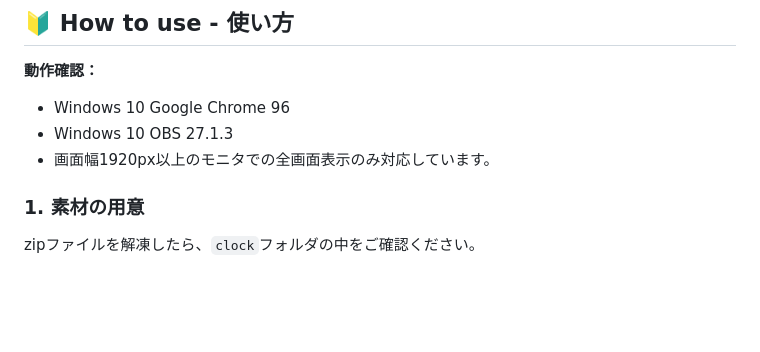
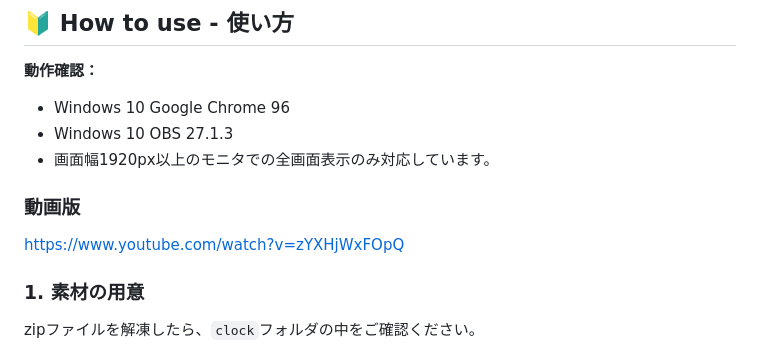
Before and after one commit to heppokofrontend/obs-analog-clock, a Markdown page: README.md, the part around the change. Rendered like a GitHub page; blank space fills up the shorter version.

```diff
--- a/README.md
+++ b/README.md
@@ -19,6 +19,10 @@ OBS上でアナログ時計を動かすことができるツールです🕑🎉
 - Windows 10 Google Chrome 96
 - Windows 10 OBS 27.1.3
 - 画面幅1920px以上のモニタでの全画面表示のみ対応しています。
+
+### 動画版
+
+https://www.youtube.com/watch?v=zYXHjWxFOpQ
 
 ### 1. 素材の用意
 
```
